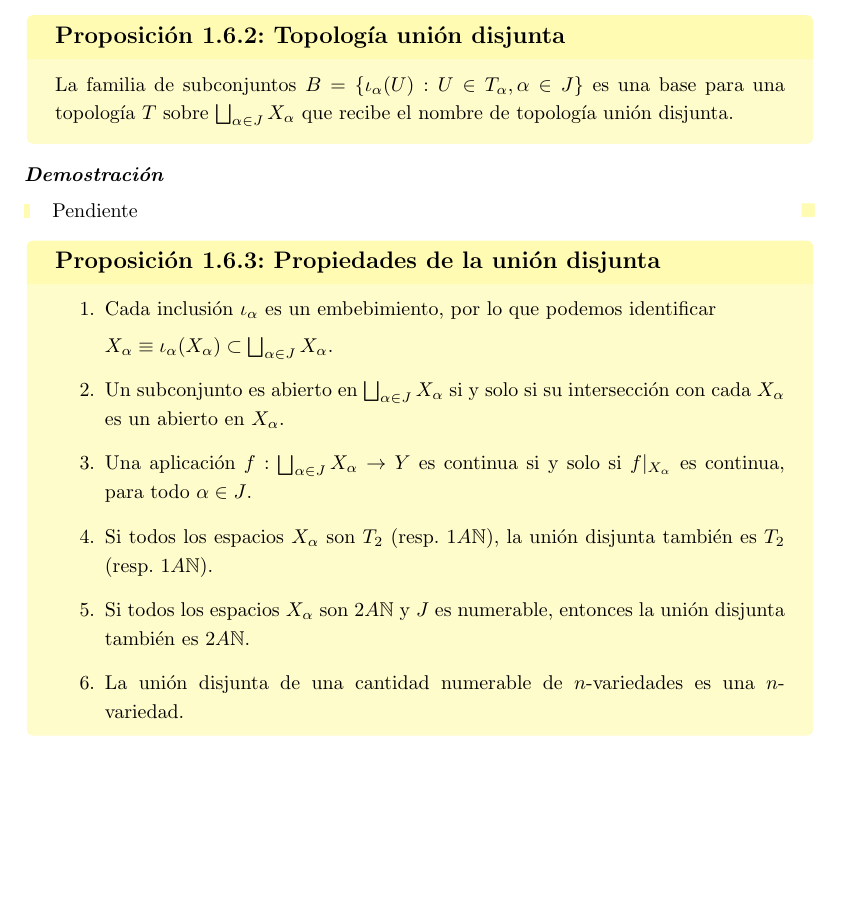
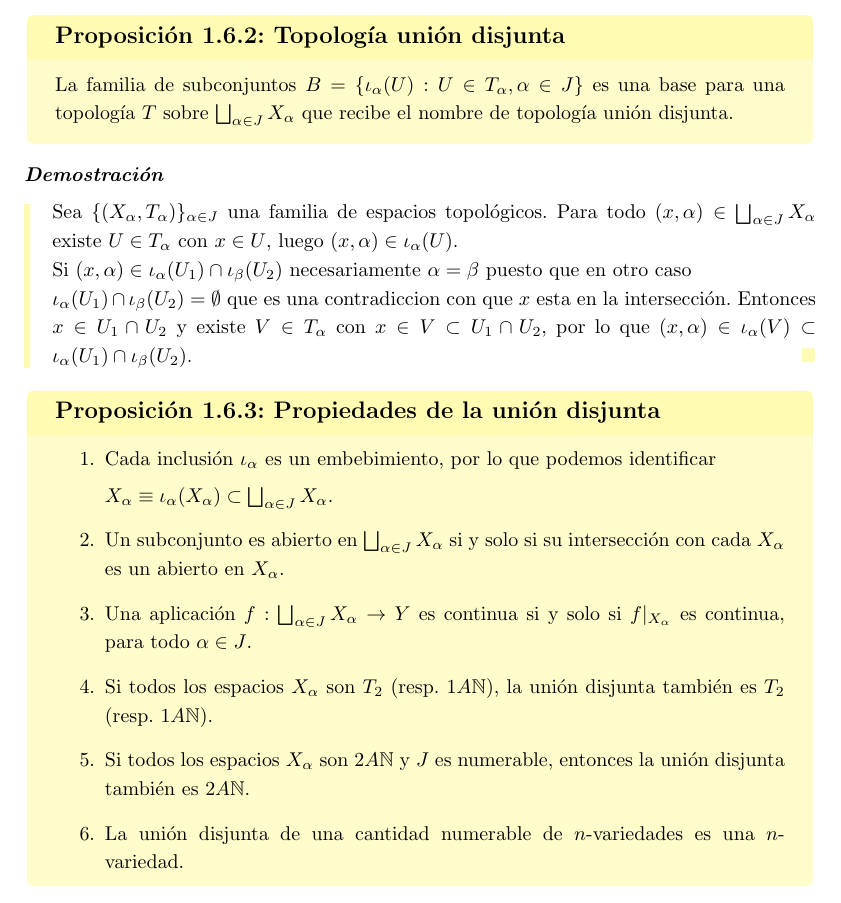
Before and after one commit to pedro-villa/topologia-de-superficies, a LaTeX book (main.tex, which reads tema4.tex): part of page 16 of 23, cut so that both start at the same text, the shorter picture padded with empty space. Compiled offline with pdfLaTeX.

Commit message:
Hecha demostracion de la topologia de la union disjunta, 1.6.2

```diff
--- a/tema4.tex
+++ b/tema4.tex
@@ -432,7 +432,7 @@ En todos los ejemplos siguientes consideramos subespacios de algún $\R^m$, por
 \propp{Topología unión disjunta}{
     La familia de subconjuntos \(B = \{\iota_\alpha(U) : U \in T_\alpha, \alpha \in J\}\) es una base para una topología \(T\) sobre \(\bigsqcup_{\alpha \in J} X_\alpha\) que recibe el nombre de topología unión disjunta.
 }{
-    Pendiente
+    Sea \(\{(X_\alpha,T_\alpha)\}_{\alpha\in J}\) una familia de espacios topológicos. Para todo \((x,\alpha)\in\bigsqcup_{\alpha\in J}X_\alpha\) existe \(U\in T_\alpha\) con \(x\in U\), luego $(x,\alpha) \in \iota_\alpha(U)$. \newline Si \((x,\alpha)\in\iota_\alpha(U_1)\cap\iota_\beta(U_2)\) necesariamente  $\alpha = \beta$ puesto que en otro caso \newline \(\iota_\alpha(U_1)\cap\iota_\beta(U_2) = \emptyset\) que es una contradiccion con que $x$ esta en la intersección. Entonces \(x\in U_1\cap U_2\) y existe \(V\in T_\alpha\) con \(x\in V\subset U_1\cap U_2\), por lo que \((x,\alpha)\in\iota_\alpha(V)\subset\iota_\alpha(U_1)\cap\iota_\beta(U_2)\).
 }
 
 \propp{Propiedades de la unión disjunta}{
```
